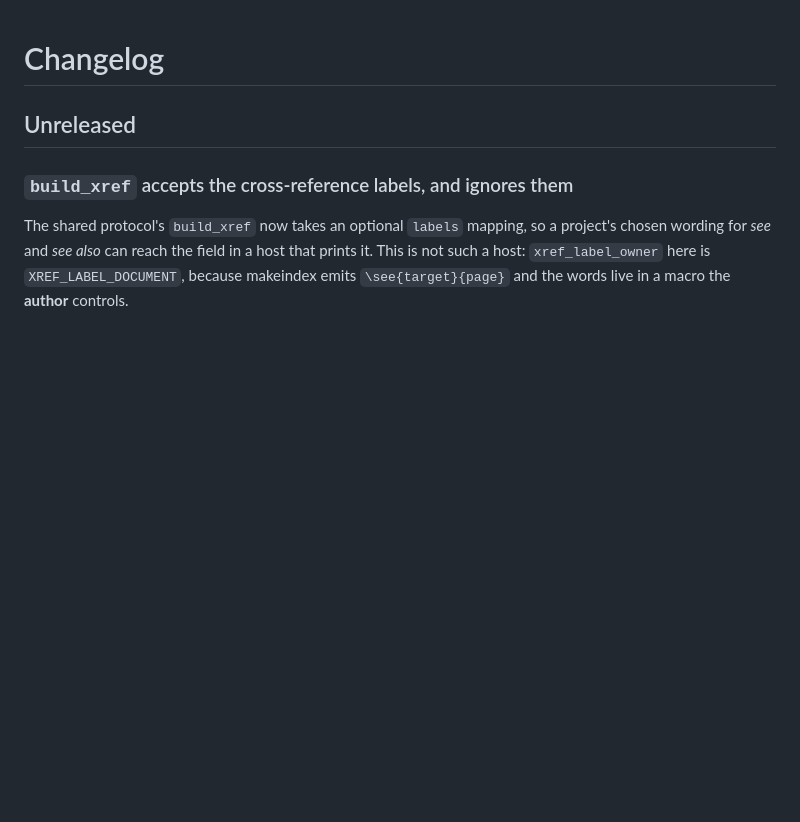
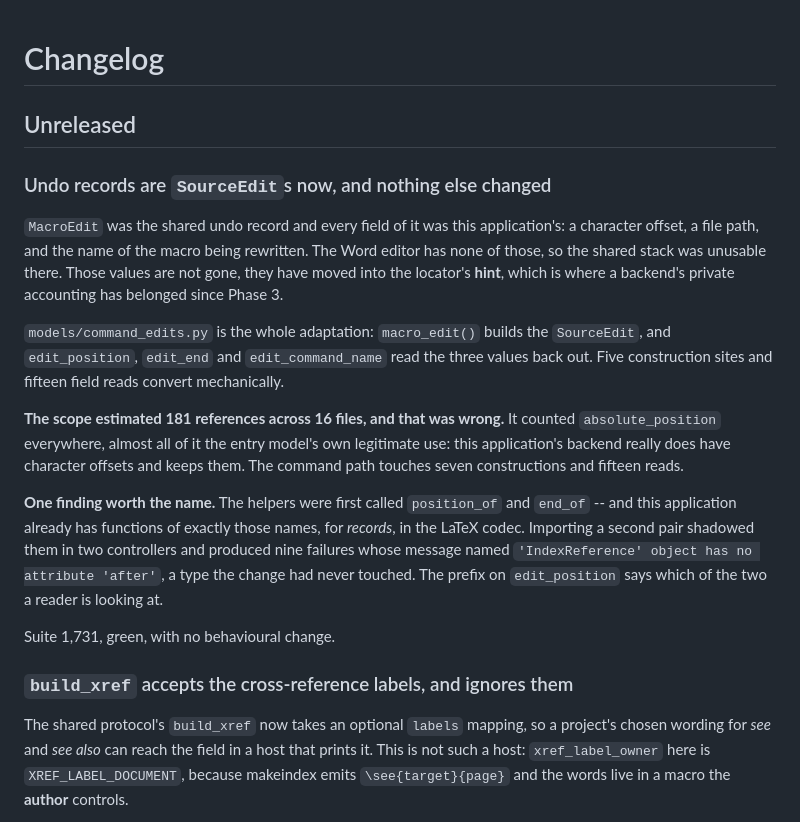
Before and after one commit to DWHowes/LaTeX_Indexing_Editor, a Markdown page: CHANGELOG.md, the part around the change. Drawn GitHub-style; blank space fills up the shorter version.

Commit message:
Changelog for U2

```diff
--- a/CHANGELOG.md
+++ b/CHANGELOG.md
@@ -1,6 +1,36 @@
 # Changelog
 
 ## Unreleased
+
+### Undo records are `SourceEdit`s now, and nothing else changed
+
+`MacroEdit` was the shared undo record and every field of it was this
+application's: a character offset, a file path, and the name of the macro being
+rewritten. The Word editor has none of those, so the shared stack was
+unusable there. Those values are not gone, they have moved into the locator's
+**hint**, which is where a backend's private accounting has belonged since
+Phase 3.
+
+`models/command_edits.py` is the whole adaptation: `macro_edit()` builds the
+`SourceEdit`, and `edit_position`, `edit_end` and `edit_command_name` read the
+three values back out. Five construction sites and fifteen field reads convert
+mechanically.
+
+**The scope estimated 181 references across 16 files, and that was wrong.** It
+counted `absolute_position` everywhere, almost all of it the entry model's own
+legitimate use: this application's backend really does have character offsets
+and keeps them. The command path touches seven constructions and fifteen reads.
+
+**One finding worth the name.** The helpers were first called `position_of` and
+`end_of` -- and this application already has functions of exactly those names,
+for *records*, in the LaTeX codec. Importing a second pair shadowed them in two
+controllers and produced nine failures whose message named
+`'IndexReference' object has no attribute 'after'`, a type the change had never
+touched. The prefix on `edit_position` says which of the two a reader is
+looking at.
+
+Suite 1,731, green, with no behavioural change.
+
 
 ### `build_xref` accepts the cross-reference labels, and ignores them
 
```
